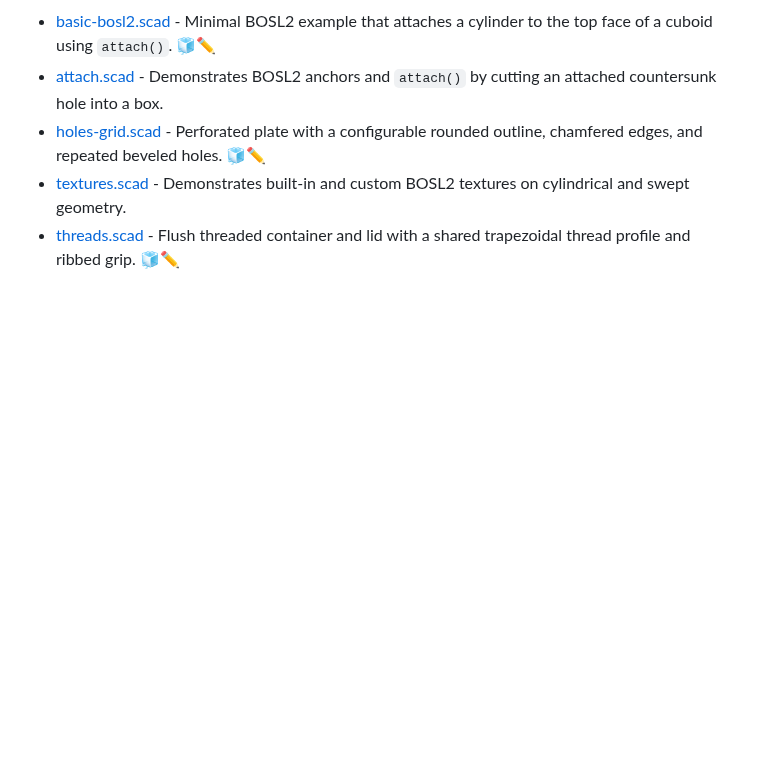
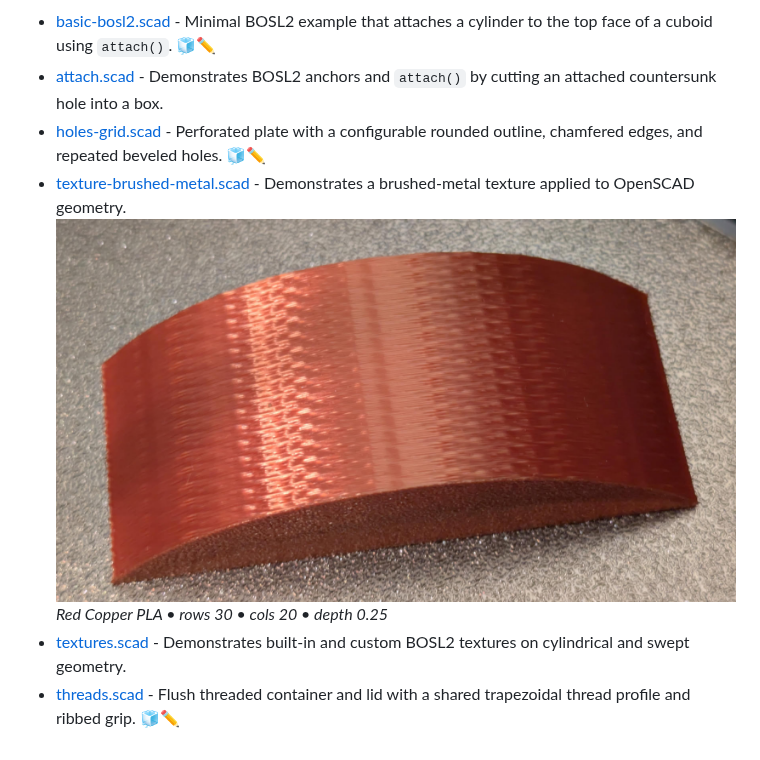
Before and after one commit to jhermann/things, a Markdown page: bosl2/README.md, the part around the change. GitHub-like rendering; pictures changed too: bosl2/texture-brushed-metal.jpg (added); blank space fills up the shorter version.

Commit message:
add texture-brushed-metal

```diff
--- a/bosl2/README.md
+++ b/bosl2/README.md
@@ -15,6 +15,7 @@ Using OpenSCAD together with the BOSL2 library.
 - [basic-bosl2.scad](./basic-bosl2.scad) - Minimal BOSL2 example that attaches a cylinder to the top face of a cuboid using `attach()`. [🧊✏️][mw-basic-bosl2]
 - [attach.scad](./attach.scad) - Demonstrates BOSL2 anchors and `attach()` by cutting an attached countersunk hole into a box.
 - [holes-grid.scad](./holes-grid.scad) - Perforated plate with a configurable rounded outline, chamfered edges, and repeated beveled holes. [🧊✏️][mw-holes-grid]
+- [texture-brushed-metal.scad](./texture-brushed-metal.scad) - Demonstrates a brushed-metal texture applied to OpenSCAD geometry. <br /> ![printed](./texture-brushed-metal.jpg) <br /> *Red Copper PLA • rows 30 • cols 20 • depth 0.25*
 - [textures.scad](./textures.scad) - Demonstrates built-in and custom BOSL2 textures on cylindrical and swept geometry.
 - [threads.scad](./threads.scad) - Flush threaded container and lid with a shared trapezoidal thread profile and ribbed grip. [🧊✏️][mw-threads]
 
```
Also changed, not shown: 2 other files.
